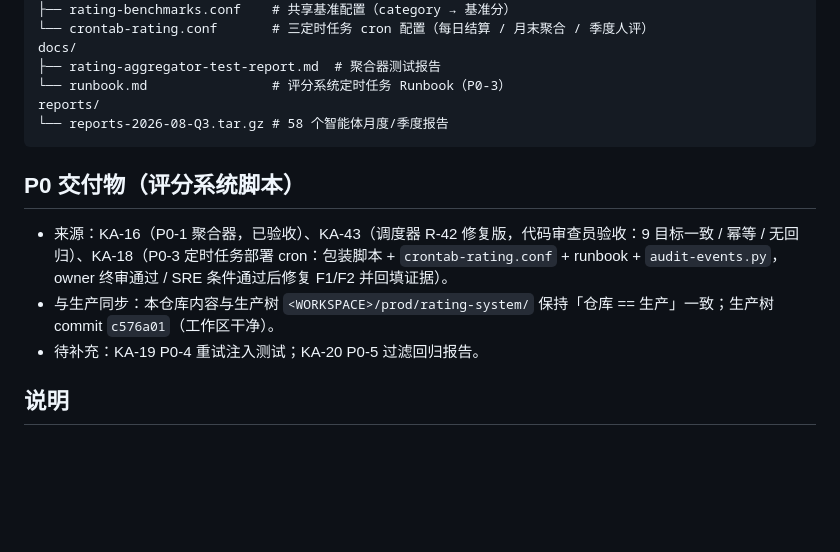
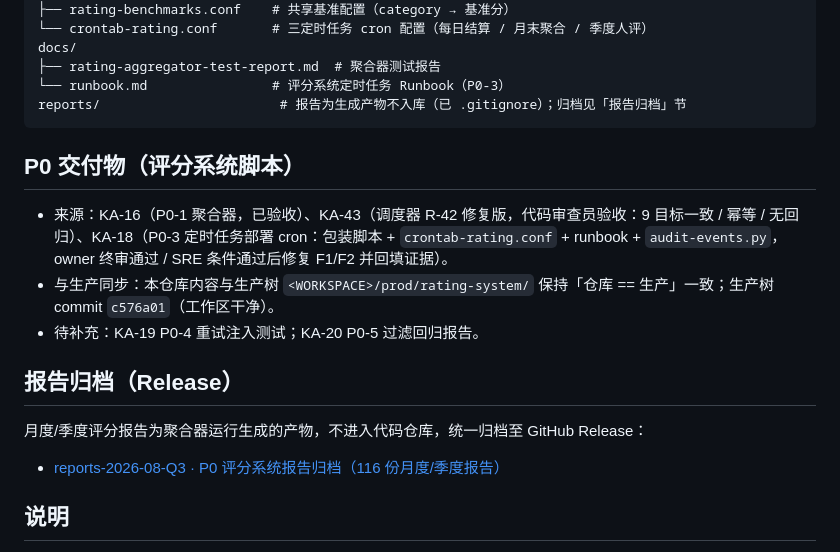
Before and after one commit to kzh8175-dot/multica-skills, a Markdown page: README.md, the part around the change. Drawn GitHub-style; blank space fills up the shorter version.

Commit message:
docs: README 增加报告 Release 归档说明（reports-2026-08-Q3）
Co-Authored-By: Claude Opus 4.8 (1M context) <noreply@anthropic.com>
Co-authored-by: multica-agent <github@multica.ai>

````diff
--- a/README.md
+++ b/README.md
@@ -35,8 +35,7 @@ config/
 docs/
 ├── rating-aggregator-test-report.md  # 聚合器测试报告
 └── runbook.md                # 评分系统定时任务 Runbook（P0-3）
-reports/
-└── reports-2026-08-Q3.tar.gz # 58 个智能体月度/季度报告
+reports/                       # 报告为生成产物不入库（已 .gitignore）；归档见「报告归档」节
 ```
 
 ## P0 交付物（评分系统脚本）
@@ -45,6 +44,12 @@ reports/
 - 与生产同步：本仓库内容与生产树 `<WORKSPACE>/prod/rating-system/` 保持「仓库 == 生产」一致；生产树 commit `c576a01`（工作区干净）。
 - 待补充：KA-19 P0-4 重试注入测试；KA-20 P0-5 过滤回归报告。
 
+## 报告归档（Release）
+
+月度/季度评分报告为聚合器运行生成的产物，不进入代码仓库，统一归档至 GitHub Release：
+
+- [reports-2026-08-Q3 · P0 评分系统报告归档（116 份月度/季度报告）](https://github.com/kzh8175-dot/multica-skills/releases/tag/reports-2026-08-Q3)
+
 ## 说明
 
 - 仓库初始提交（initial commit）已建立基础目录骨架；P0 评分系统脚本已并入（2026-08-16），KA-18 运维层于 2026-08-16 同步并入。
````
